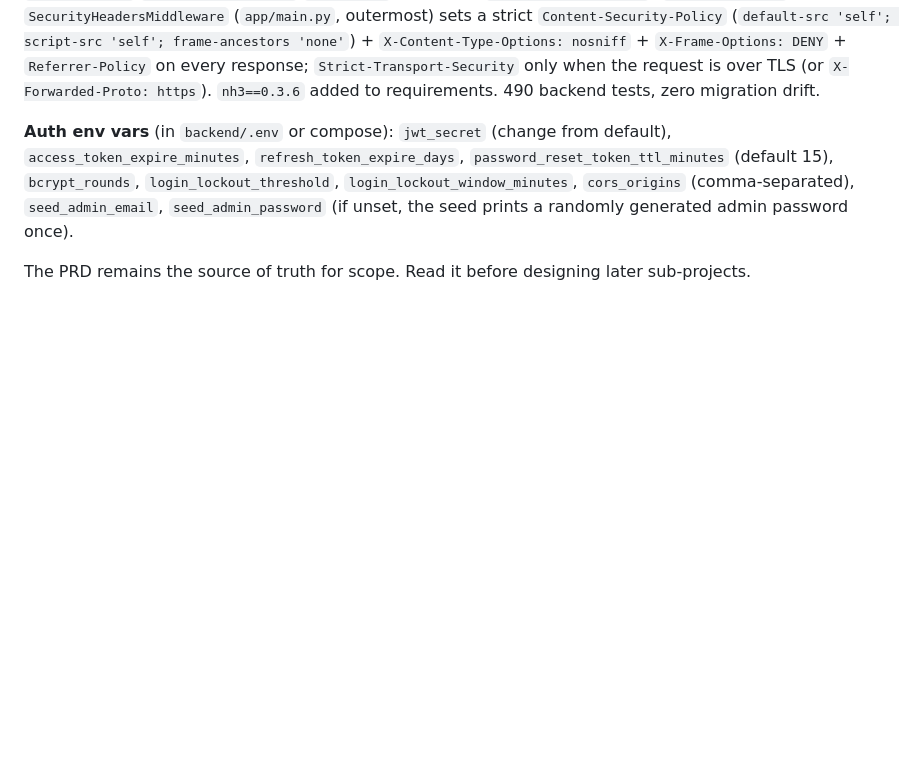
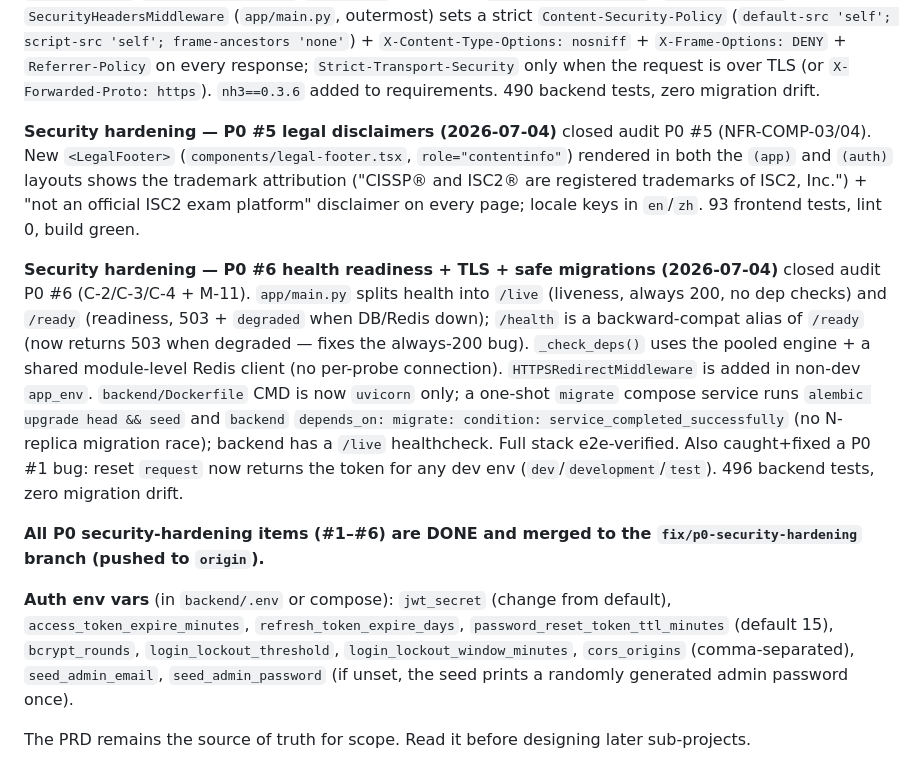
Before and after one commit to johnfu-ai/cissp_exam_practice_system, a Markdown page: CLAUDE.md, the part around the change. Drawn GitHub-style; blank space fills up the shorter version.

```diff
--- a/CLAUDE.md
+++ b/CLAUDE.md
@@ -31,6 +31,12 @@ Working-tree dev conveniences (committed, intentionally kept): `seed.py` resets
 **Security hardening — P0 #3 cross-tenant IDOR on question + ETL routes (2026-07-03)** closed audit P0 #3 (H-1 + H-5). `svc.get_question()` now requires `org_id` and raises `NotFound` when the question belongs to a different org (never reveals existence); `update_question`/`delete_question`/`submit_review`/`create_feedback` thread `org_id`, and every `/{question_id}` route passes `current.org_id` (including the previously-ungated `GET /{id}/feedback`). ETL: `run_commit`/`run_rollback` verify `run.organization_id` (missing/cross-org → `LookupError` → 404; wrong-phase still `ValueError` → 409), `run_rollback` now takes `org_id`, and `get_run`/`commit_run`/`rollback_run` thread `current.org_id`. Cross-org access to any question or ETL-run route returns 404. 480 backend tests, zero migration drift.
 
 **Security hardening — P0 #4 XSS sanitization + CSP (2026-07-04)** closed audit P0 #4 (NFR-SEC-07). New `app/core/sanitize.py::sanitize_rich_text(text, fmt)` (nh3/ammonia — replaces unmaintained bleach): `plain` strips all HTML; `markdown` allows a safe tag/attr subset, strips `<script>`/`on*`/`javascript:`/`data:` URLs. Applied on all rich-text writes via Pydantic `model_validator`s on `TranslationIn`/`TranslationOptionIn`/`FeedbackIn` and in ETL `_translation_payload` (`app/etl/load.py`). New `SecurityHeadersMiddleware` (`app/main.py`, outermost) sets a strict `Content-Security-Policy` (`default-src 'self'; script-src 'self'; frame-ancestors 'none'`) + `X-Content-Type-Options: nosniff` + `X-Frame-Options: DENY` + `Referrer-Policy` on every response; `Strict-Transport-Security` only when the request is over TLS (or `X-Forwarded-Proto: https`). `nh3==0.3.6` added to requirements. 490 backend tests, zero migration drift.
+
+**Security hardening — P0 #5 legal disclaimers (2026-07-04)** closed audit P0 #5 (NFR-COMP-03/04). New `<LegalFooter>` (`components/legal-footer.tsx`, `role="contentinfo"`) rendered in both the `(app)` and `(auth)` layouts shows the trademark attribution ("CISSP® and ISC2® are registered trademarks of ISC2, Inc.") + "not an official ISC2 exam platform" disclaimer on every page; locale keys in `en`/`zh`. 93 frontend tests, lint 0, build green.
+
+**Security hardening — P0 #6 health readiness + TLS + safe migrations (2026-07-04)** closed audit P0 #6 (C-2/C-3/C-4 + M-11). `app/main.py` splits health into `/live` (liveness, always 200, no dep checks) and `/ready` (readiness, 503 + `degraded` when DB/Redis down); `/health` is a backward-compat alias of `/ready` (now returns 503 when degraded — fixes the always-200 bug). `_check_deps()` uses the pooled engine + a shared module-level Redis client (no per-probe connection). `HTTPSRedirectMiddleware` is added in non-dev `app_env`. `backend/Dockerfile` CMD is now `uvicorn` only; a one-shot `migrate` compose service runs `alembic upgrade head && seed` and `backend` `depends_on: migrate: condition: service_completed_successfully` (no N-replica migration race); backend has a `/live` healthcheck. Full stack e2e-verified. Also caught+fixed a P0 #1 bug: reset `request` now returns the token for any dev env (`dev`/`development`/`test`). 496 backend tests, zero migration drift.
+
+**All P0 security-hardening items (#1–#6) are DONE and merged to the `fix/p0-security-hardening` branch (pushed to `origin`).**
 
 **Auth env vars** (in `backend/.env` or compose): `jwt_secret` (change from default), `access_token_expire_minutes`, `refresh_token_expire_days`, `password_reset_token_ttl_minutes` (default 15), `bcrypt_rounds`, `login_lockout_threshold`, `login_lockout_window_minutes`, `cors_origins` (comma-separated), `seed_admin_email`, `seed_admin_password` (if unset, the seed prints a randomly generated admin password once).
 
```
Also changed, not shown: docs/audits/2026-07-03-improvement-proposals.md (+4 -0 lines).
